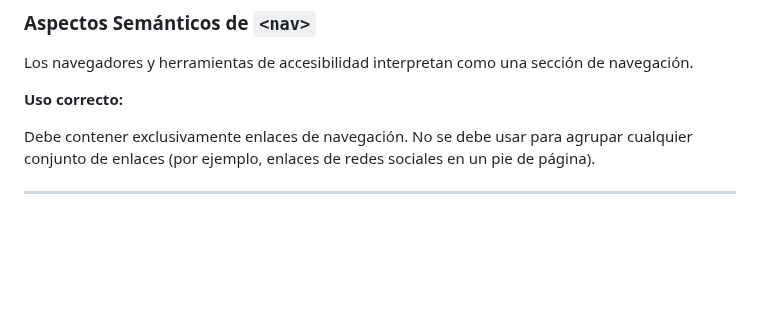
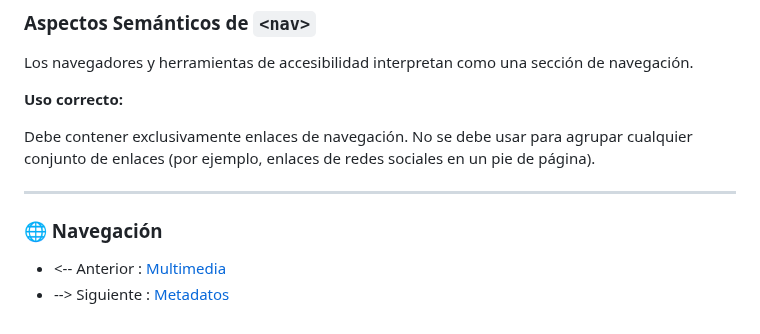
Before and after one commit to Alex-gs22/Curso-HTML--CSS-Y-JavaScript, a Markdown page: HTML5/Documentacion/Div's y Nav.md, the part around the change. GitHub-like rendering; blank space fills up the shorter version.

```diff
--- a/HTML5/Documentacion/Div's y Nav.md
+++ b/HTML5/Documentacion/Div's y Nav.md
@@ -165,3 +165,8 @@ Los navegadores y herramientas de accesibilidad interpretan <nav> como una secci
 Debe contener exclusivamente enlaces de navegación. No se debe usar para agrupar cualquier conjunto de enlaces (por ejemplo, enlaces de redes sociales en un pie de página).
 
 ---
+
+### 🌐 Navegación
+
+- <-- Anterior : [Multimedia](Multimedia.md)
+- --> Siguiente : [Metadatos](Metadatos.md)
```
